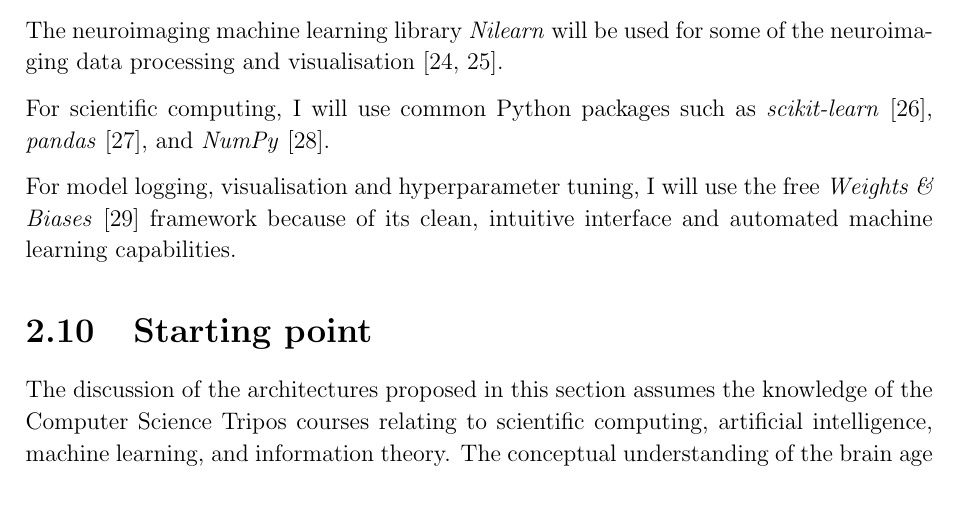
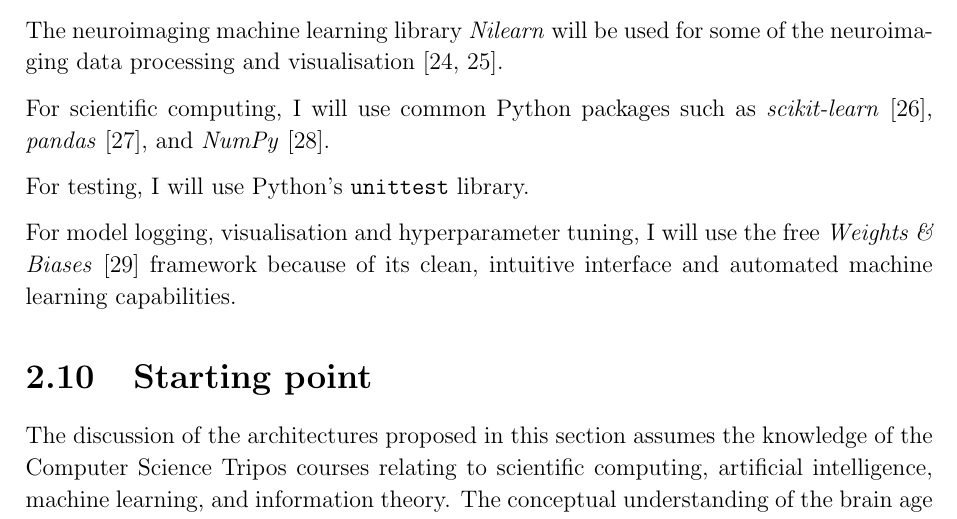
Before and after one commit to kamilest/cst-ii-dissertation, a LaTeX thesis (dissertation/dissertation.tex, which reads dissertation/chapters/preparation.tex): part of page 14 of 37, cut so that both start at the same text. Compiled offline with pdfLaTeX.

Commit message:
Add Python unit test

```diff
--- a/dissertation/chapters/preparation.tex
+++ b/dissertation/chapters/preparation.tex
@@ -402,6 +402,8 @@ The neuroimaging machine learning library \textit{Nilearn} will be used for some
 
 For scientific computing, I will use common Python packages such as \textit{scikit-learn}~\cite{pedregosa2011scikit}, \textit{pandas}~\cite{mckinney2010scipy}, and \textit{NumPy}~\cite{walt2011numpy}.
 
+For testing, I will use Python's \texttt{unittest} library.
+
 For model logging, visualisation and hyperparameter tuning, I will use the free \textit{Weights~\& Biases}~\cite{wandb} framework because of its clean, intuitive interface and automated machine learning capabilities.
 
 
```
